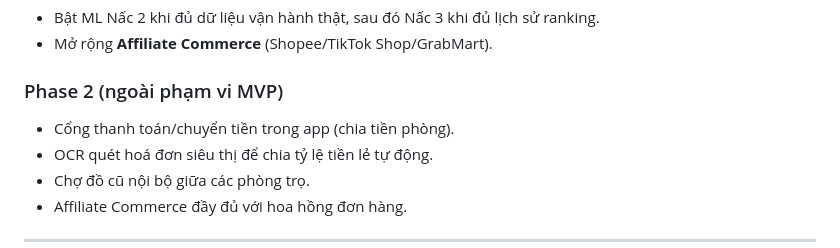
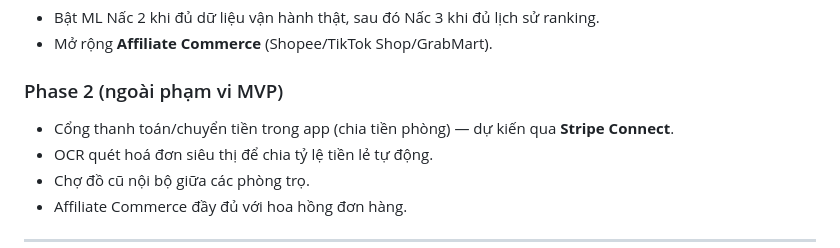
Before and after one commit to HaiTrieu186/DueBro_Kada_Program, a Markdown page: README.md, the part around the change. GitHub-like rendering.

Commit message:
Cập nhật file Readme v2.0

```diff
--- a/README.md
+++ b/README.md
@@ -523,7 +523,7 @@ duebro/
 
 ### Phase 2 (ngoài phạm vi MVP)
 
-- Cổng thanh toán/chuyển tiền trong app (chia tiền phòng).
+- Cổng thanh toán/chuyển tiền trong app (chia tiền phòng) — dự kiến qua **Stripe Connect**.
 - OCR quét hoá đơn siêu thị để chia tỷ lệ tiền lẻ tự động.
 - Chợ đồ cũ nội bộ giữa các phòng trọ.
 - Affiliate Commerce đầy đủ với hoa hồng đơn hàng.
```
